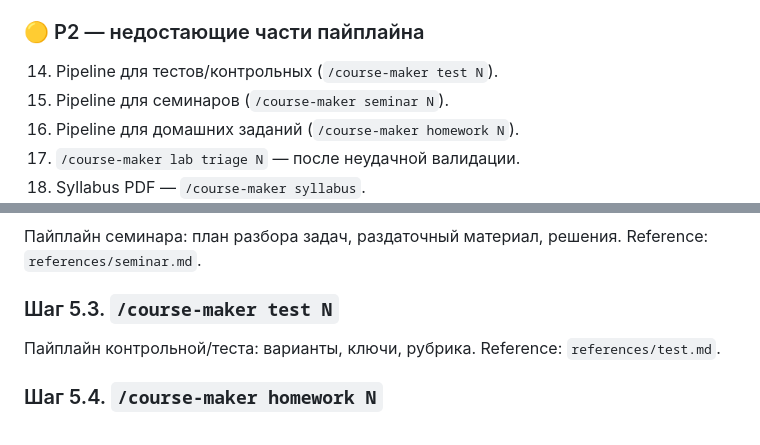
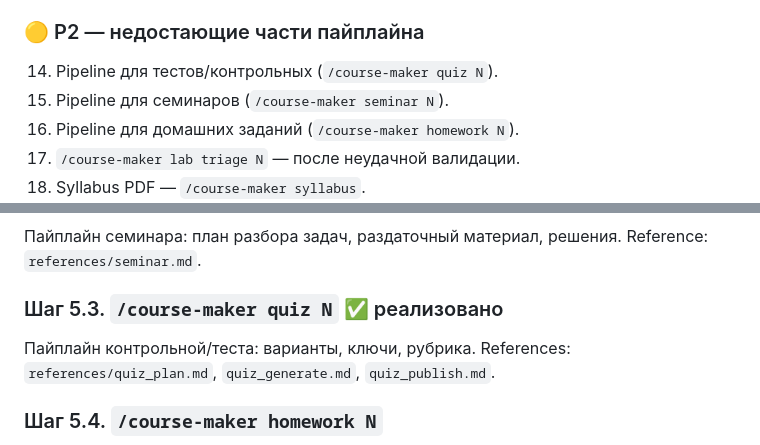
Before and after one commit to markpolyak/course-maker, a Markdown page: docs/IMPROVEMENT_PLAN.md, 2 parts joined by grey strips. GitHub-like rendering.

Commit message:
Roadmap: align Wave 5.3 naming with implemented quiz pipeline
Co-Authored-By: Claude Opus 4.8 <noreply@anthropic.com>

```diff
--- a/docs/IMPROVEMENT_PLAN.md
+++ b/docs/IMPROVEMENT_PLAN.md
@@ -177,7 +177,7 @@ profiles/                     ← новое: профили преподава
 
 ### 🟡 P2 — недостающие части пайплайна
 
-14. Pipeline для тестов/контрольных (`/course-maker test N`).
+14. Pipeline для тестов/контрольных (`/course-maker quiz N`).
 15. Pipeline для семинаров (`/course-maker seminar N`).
 16. Pipeline для домашних заданий (`/course-maker homework N`).
 17. `/course-maker lab triage N` — после неудачной валидации.
@@ -454,9 +454,9 @@ profile: generic   # one of: generic, polyak, ...
 Пайплайн семинара: план разбора задач, раздаточный материал, решения.
 Reference: `references/seminar.md`.
 
-### Шаг 5.3. `/course-maker test N`
+### Шаг 5.3. `/course-maker quiz N` ✅ реализовано
 Пайплайн контрольной/теста: варианты, ключи, рубрика.
-Reference: `references/test.md`.
+References: `references/quiz_plan.md`, `quiz_generate.md`, `quiz_publish.md`.
 
 ### Шаг 5.4. `/course-maker homework N`
 Лёгкий вариант lab-пайплайна — без CI-сборки. Reuse `references/lab_*.md` с флагом `homework: true`.
```
